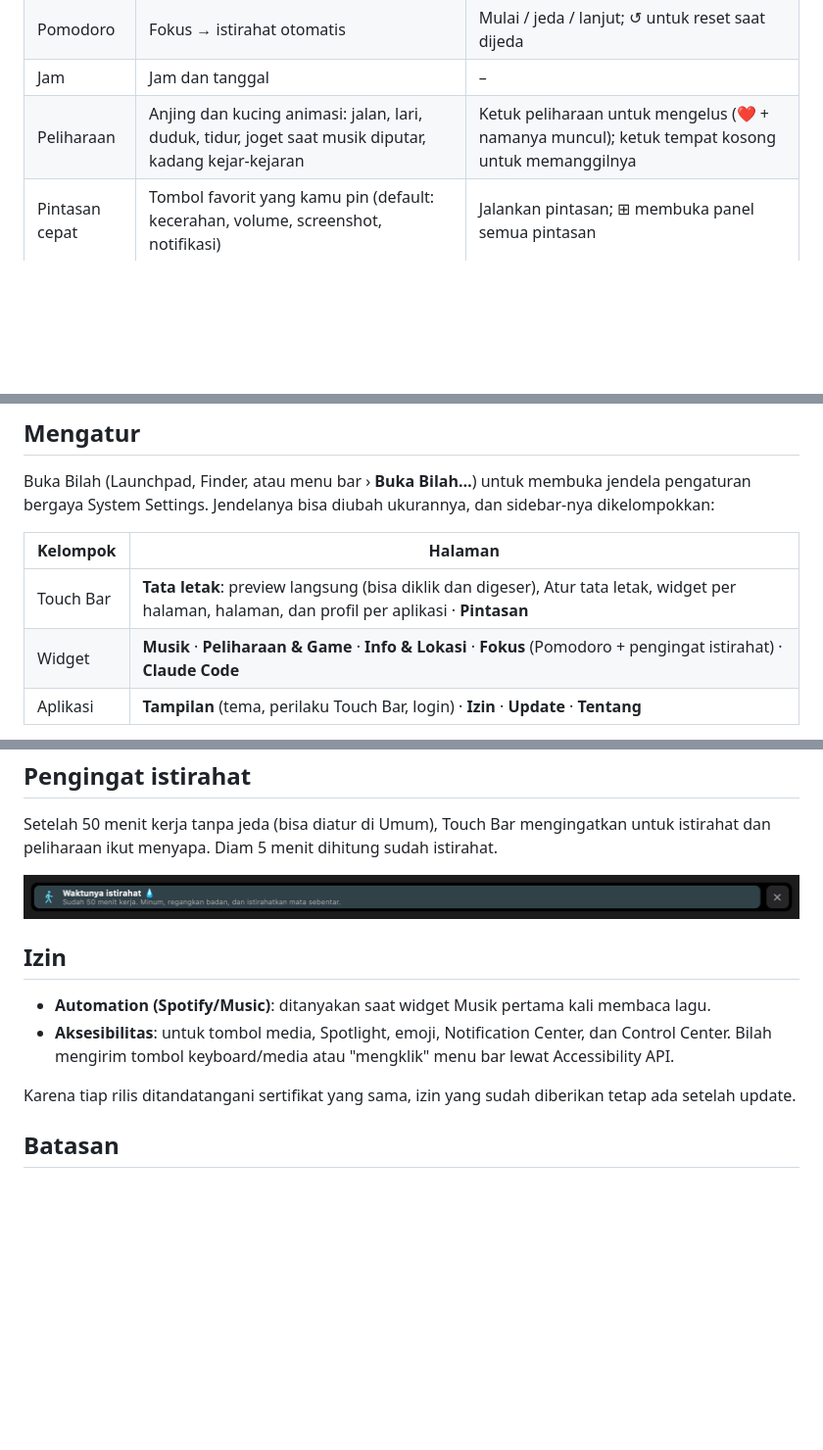
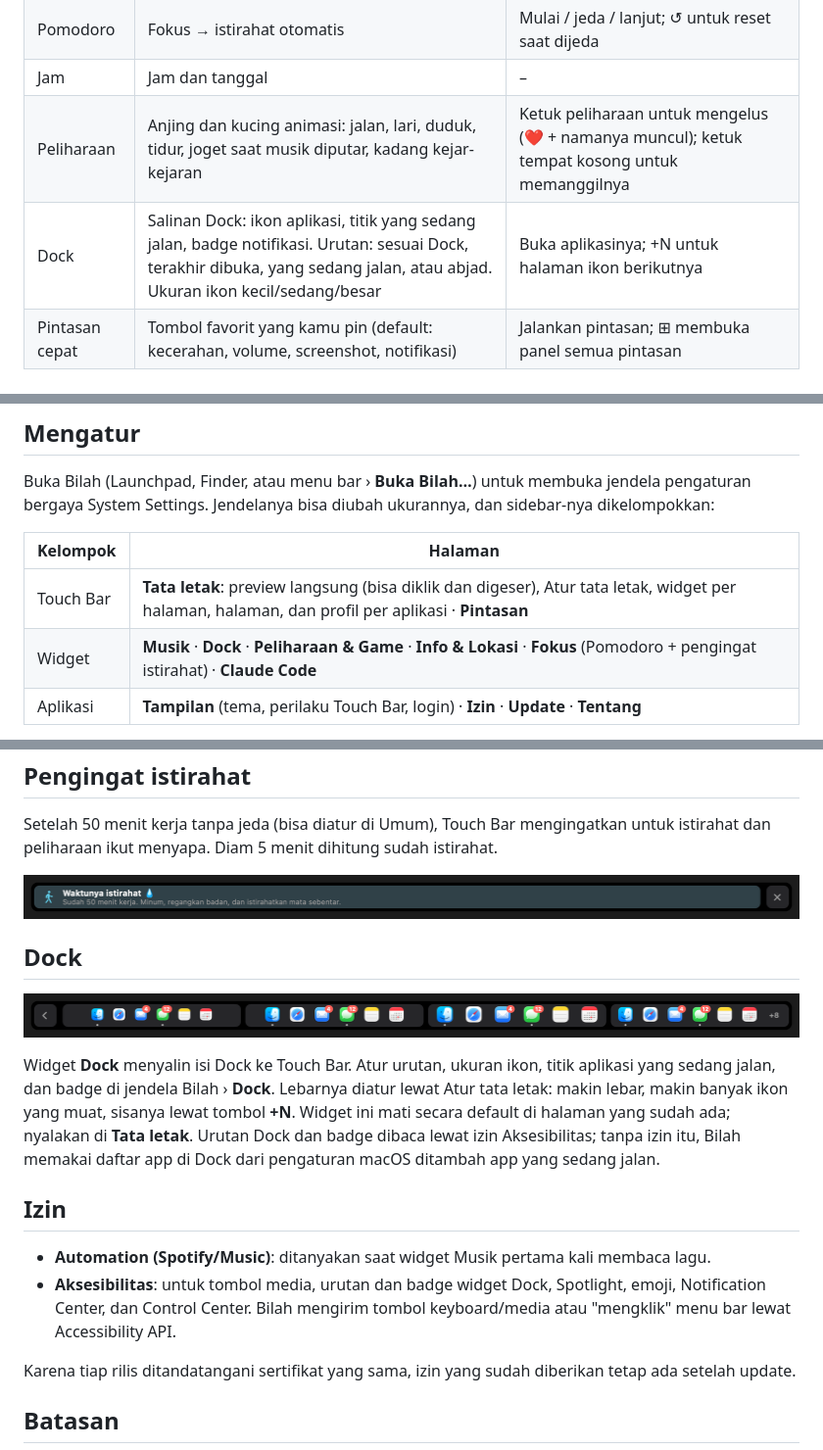
Before and after one commit to sanadunt/bilah, a Markdown page: README.md, 3 parts joined by grey strips. Shown at 98% size. Drawn GitHub-style; pictures changed too: docs/preview-dock.png (added); blank space fills up the shorter version.

Commit message:
Widget Dock, ketuk Musik membuka aplikasinya, buka aplikasi lewat NSWorkspace; layout-check cek baris sidebar

```diff
--- a/README.md
+++ b/README.md
@@ -12,6 +12,7 @@ Dashboard Touch Bar untuk MacBook Pro. Tampil di semua aplikasi, bukan cuma saat
 | Pomodoro | Fokus → istirahat otomatis | Mulai / jeda / lanjut; ↺ untuk reset saat dijeda |
 | Jam | Jam dan tanggal | – |
 | Peliharaan | Anjing dan kucing animasi: jalan, lari, duduk, tidur, joget saat musik diputar, kadang kejar-kejaran | Ketuk peliharaan untuk mengelus (❤ + namanya muncul); ketuk tempat kosong untuk memanggilnya |
+| Dock | Salinan Dock: ikon aplikasi, titik yang sedang jalan, badge notifikasi. Urutan: sesuai Dock, terakhir dibuka, yang sedang jalan, atau abjad. Ukuran ikon kecil/sedang/besar | Buka aplikasinya; +N untuk halaman ikon berikutnya |
 | Pintasan cepat | Tombol favorit yang kamu pin (default: kecerahan, volume, screenshot, notifikasi) | Jalankan pintasan; ⊞ membuka panel semua pintasan |
 
 ## Halaman Info
@@ -87,7 +88,7 @@ Buka Bilah (Launchpad, Finder, atau menu bar › **Buka Bilah…**) untuk membuk
 | Kelompok | Halaman |
 |---|---|
 | Touch Bar | **Tata letak**: preview langsung (bisa diklik dan digeser), Atur tata letak, widget per halaman, halaman, dan profil per aplikasi · **Pintasan** |
-| Widget | **Musik** · **Peliharaan & Game** · **Info & Lokasi** · **Fokus** (Pomodoro + pengingat istirahat) · **Claude Code** |
+| Widget | **Musik** · **Dock** · **Peliharaan & Game** · **Info & Lokasi** · **Fokus** (Pomodoro + pengingat istirahat) · **Claude Code** |
 | Aplikasi | **Tampilan** (tema, perilaku Touch Bar, login) · **Izin** · **Update** · **Tentang** |
 
 Tombol **Tampilkan/Sembunyikan di Touch Bar** dan pemberitahuan update ada di toolbar. Selama jendela terbuka, Bilah muncul di Dock; begitu ditutup, Bilah kembali ke menu bar dan Touch Bar saja. Kalau dibuka otomatis saat login, jendelanya tidak muncul.
@@ -118,10 +119,16 @@ Setelah 50 menit kerja tanpa jeda (bisa diatur di Umum), Touch Bar mengingatkan
 
 ![Pengingat istirahat](docs/preview-rest.png)
 
+## Dock
+
+![Dock](docs/preview-dock.png)
+
+Widget **Dock** menyalin isi Dock ke Touch Bar. Atur urutan, ukuran ikon, titik aplikasi yang sedang jalan, dan badge di jendela Bilah › **Dock**. Lebarnya diatur lewat Atur tata letak: makin lebar, makin banyak ikon yang muat, sisanya lewat tombol **+N**. Widget ini mati secara default di halaman yang sudah ada; nyalakan di **Tata letak**. Urutan Dock dan badge dibaca lewat izin Aksesibilitas; tanpa izin itu, Bilah memakai daftar app di Dock dari pengaturan macOS ditambah app yang sedang jalan.
+
 ## Izin
 
 - **Automation (Spotify/Music)**: ditanyakan saat widget Musik pertama kali membaca lagu.
-- **Aksesibilitas**: untuk tombol media, Spotlight, emoji, Notification Center, dan Control Center. Bilah mengirim tombol keyboard/media atau "mengklik" menu bar lewat Accessibility API.
+- **Aksesibilitas**: untuk tombol media, urutan dan badge widget Dock, Spotlight, emoji, Notification Center, dan Control Center. Bilah mengirim tombol keyboard/media atau "mengklik" menu bar lewat Accessibility API.
 
 Karena tiap rilis ditandatangani sertifikat yang sama, izin yang sudah diberikan tetap ada setelah update.
 
```
Also changed, not shown: 9 other files.
